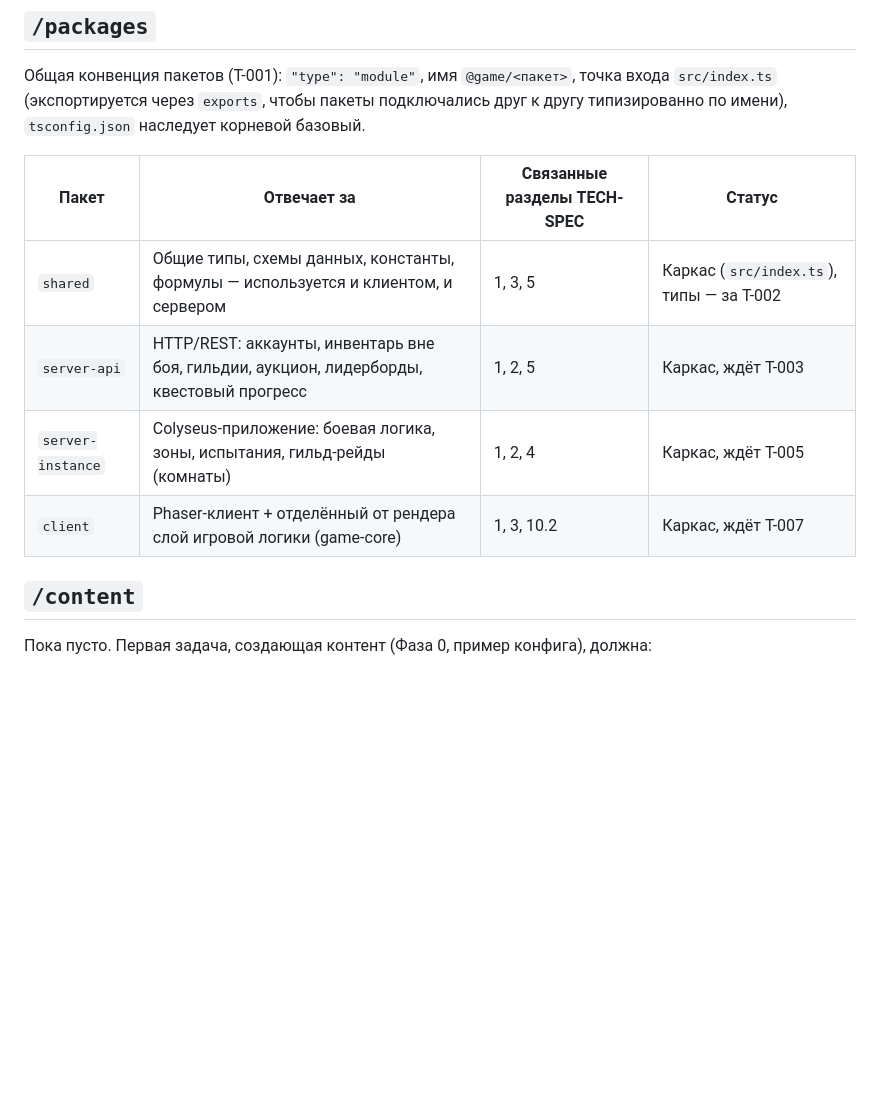
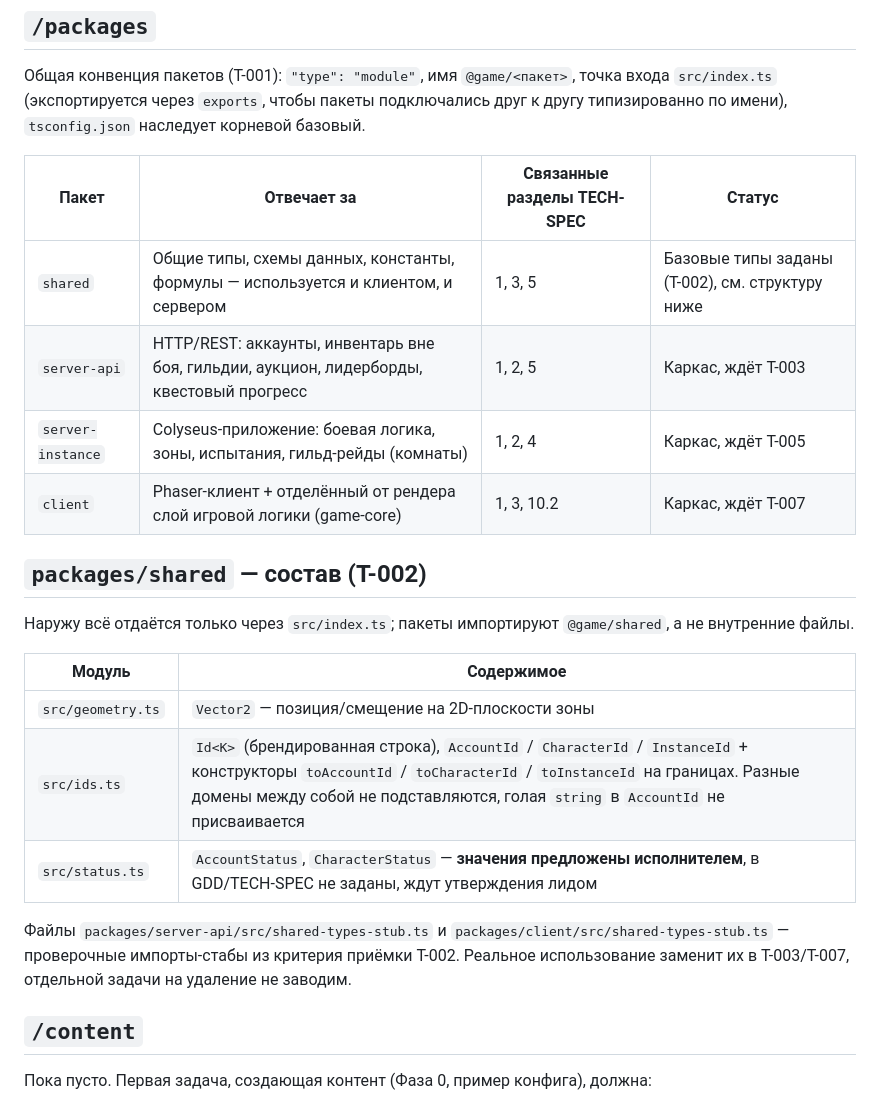
Before and after one commit to Sford1Keep/Game, a Markdown page: docs/PROJECT-MAP.md, the part around the change. Rendered like a GitHub page; blank space fills up the shorter version.

Commit message:
docs(shared): map the new shared modules and the T-002 import stubs
Per TECH-SPEC 8.5 a task that adds modules updates PROJECT-MAP; the stub files
are recorded as intentionally temporary so they are not read as dead code.

```diff
--- a/docs/PROJECT-MAP.md
+++ b/docs/PROJECT-MAP.md
@@ -19,10 +19,22 @@
 
 | Пакет | Отвечает за | Связанные разделы TECH-SPEC | Статус |
 |---|---|---|---|
-| `shared` | Общие типы, схемы данных, константы, формулы — используется и клиентом, и сервером | 1, 3, 5 | Каркас (`src/index.ts`), типы — за T-002 |
+| `shared` | Общие типы, схемы данных, константы, формулы — используется и клиентом, и сервером | 1, 3, 5 | Базовые типы заданы (T-002), см. структуру ниже |
 | `server-api` | HTTP/REST: аккаунты, инвентарь вне боя, гильдии, аукцион, лидерборды, квестовый прогресс | 1, 2, 5 | Каркас, ждёт T-003 |
 | `server-instance` | Colyseus-приложение: боевая логика, зоны, испытания, гильд-рейды (комнаты) | 1, 2, 4 | Каркас, ждёт T-005 |
 | `client` | Phaser-клиент + отделённый от рендера слой игровой логики (game-core) | 1, 3, 10.2 | Каркас, ждёт T-007 |
+
+## `packages/shared` — состав (T-002)
+
+Наружу всё отдаётся только через `src/index.ts`; пакеты импортируют `@game/shared`, а не внутренние файлы.
+
+| Модуль | Содержимое |
+|---|---|
+| `src/geometry.ts` | `Vector2` — позиция/смещение на 2D-плоскости зоны |
+| `src/ids.ts` | `Id<K>` (брендированная строка), `AccountId` / `CharacterId` / `InstanceId` + конструкторы `toAccountId` / `toCharacterId` / `toInstanceId` на границах. Разные домены между собой не подставляются, голая `string` в `AccountId` не присваивается |
+| `src/status.ts` | `AccountStatus`, `CharacterStatus` — **значения предложены исполнителем**, в GDD/TECH-SPEC не заданы, ждут утверждения лидом |
+
+Файлы `packages/server-api/src/shared-types-stub.ts` и `packages/client/src/shared-types-stub.ts` — проверочные импорты-стабы из критерия приёмки T-002. Реальное использование заменит их в T-003/T-007, отдельной задачи на удаление не заводим.
 
 ## `/content`
 
```
